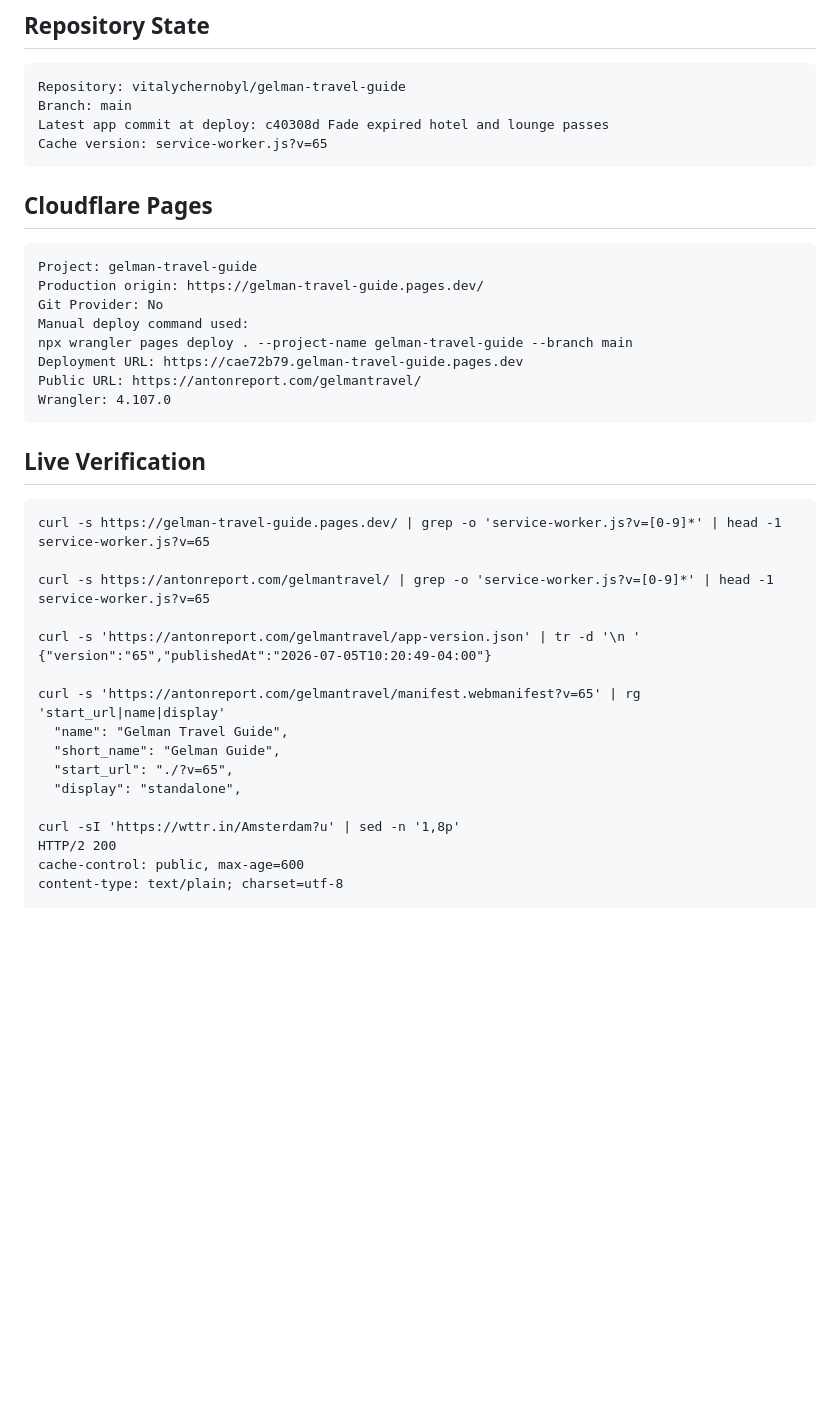
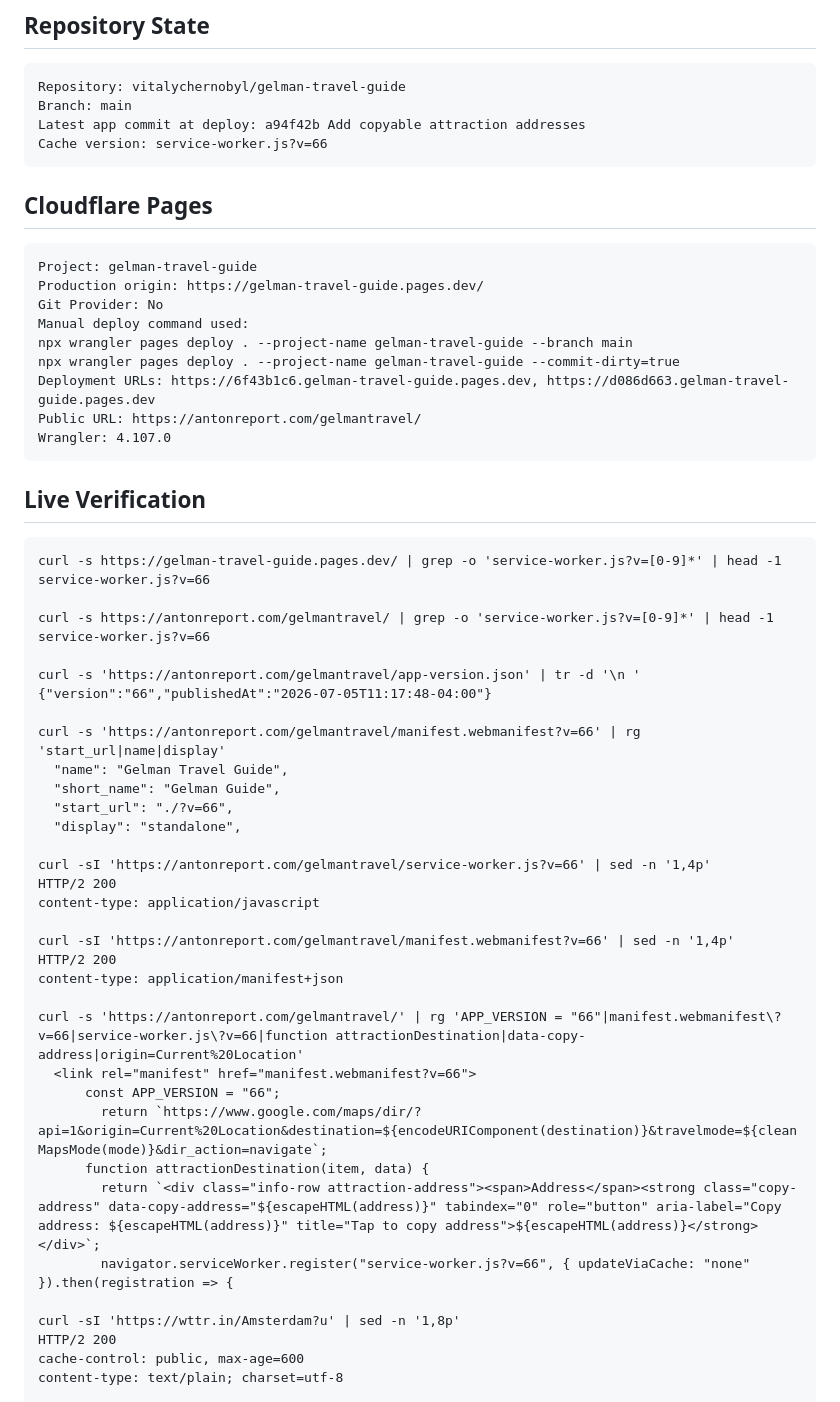
Before and after one commit to vitalychernobyl/gelman-travel-guide, a Markdown page: DEPLOYMENT_PROOF.md, the part around one of its changes. Rendered like a GitHub page; blank space fills up the shorter version.

Commit message:
Update deployment proof for v66

````diff
--- a/DEPLOYMENT_PROOF.md
+++ b/DEPLOYMENT_PROOF.md
@@ -7,8 +7,8 @@ Last verified: 2026-07-05
 ```text
 Repository: vitalychernobyl/gelman-travel-guide
 Branch: main
-Latest app commit at deploy: c40308d Fade expired hotel and lounge passes
-Cache version: service-worker.js?v=65
+Latest app commit at deploy: a94f42b Add copyable attraction addresses
+Cache version: service-worker.js?v=66
 ```
 
 ## Cloudflare Pages
@@ -19,7 +19,8 @@ Production origin: https://gelman-travel-guide.pages.dev/
 Git Provider: No
 Manual deploy command used:
 npx wrangler pages deploy . --project-name gelman-travel-guide --branch main
-Deployment URL: https://cae72b79.gelman-travel-guide.pages.dev
+npx wrangler pages deploy . --project-name gelman-travel-guide --commit-dirty=true
+Deployment URLs: https://6f43b1c6.gelman-travel-guide.pages.dev, https://d086d663.gelman-travel-guide.pages.dev
 Public URL: https://antonreport.com/gelmantravel/
 Wrangler: 4.107.0
 ```
@@ -28,19 +29,35 @@ Wrangler: 4.107.0
 
 ```text
 curl -s https://gelman-travel-guide.pages.dev/ | grep -o 'service-worker.js?v=[0-9]*' | head -1
-service-worker.js?v=65
+service-worker.js?v=66
 
 curl -s https://antonreport.com/gelmantravel/ | grep -o 'service-worker.js?v=[0-9]*' | head -1
-service-worker.js?v=65
+service-worker.js?v=66
 
 curl -s 'https://antonreport.com/gelmantravel/app-version.json' | tr -d '\n '
-{"version":"65","publishedAt":"2026-07-05T10:20:49-04:00"}
+{"version":"66","publishedAt":"2026-07-05T11:17:48-04:00"}
 
-curl -s 'https://antonreport.com/gelmantravel/manifest.webmanifest?v=65' | rg 'start_url|name|display'
+curl -s 'https://antonreport.com/gelmantravel/manifest.webmanifest?v=66' | rg 'start_url|name|display'
   "name": "Gelman Travel Guide",
   "short_name": "Gelman Guide",
-  "start_url": "./?v=65",
+  "start_url": "./?v=66",
   "display": "standalone",
+
+curl -sI 'https://antonreport.com/gelmantravel/service-worker.js?v=66' | sed -n '1,4p'
+HTTP/2 200
+content-type: application/javascript
+
+curl -sI 'https://antonreport.com/gelmantravel/manifest.webmanifest?v=66' | sed -n '1,4p'
+HTTP/2 200
+content-type: application/manifest+json
+
+curl -s 'https://antonreport.com/gelmantravel/' | rg 'APP_VERSION = "66"|manifest.webmanifest\?v=66|service-worker.js\?v=66|function attractionDestination|data-copy-address|origin=Current%20Location'
+  <link rel="manifest" href="manifest.webmanifest?v=66">
+      const APP_VERSION = "66";
+        return `https://www.google.com/maps/dir/?api=1&origin=Current%20Location&destination=${encodeURIComponent(destination)}&travelmode=${cleanMapsMode(mode)}&dir_action=navigate`;
+      function attractionDestination(item, data) {
+        return `<div class="info-row attraction-address"><span>Address</span><strong class="copy-address" data-copy-address="${escapeHTML(address)}" tabindex="0" role="button" aria-label="Copy address: ${escapeHTML(address)}" title="Tap to copy address">${escapeHTML(address)}</strong></div>`;
+        navigator.serviceWorker.register("service-worker.js?v=66", { updateViaCache: "none" }).then(registration => {
 
 curl -sI 'https://wttr.in/Amsterdam?u' | sed -n '1,8p'
 HTTP/2 200
````
Also changed, not shown: other parts of DEPLOYMENT_PROOF.md (+19 -0 lines), HANDOFF.md (+20 -2 lines).
